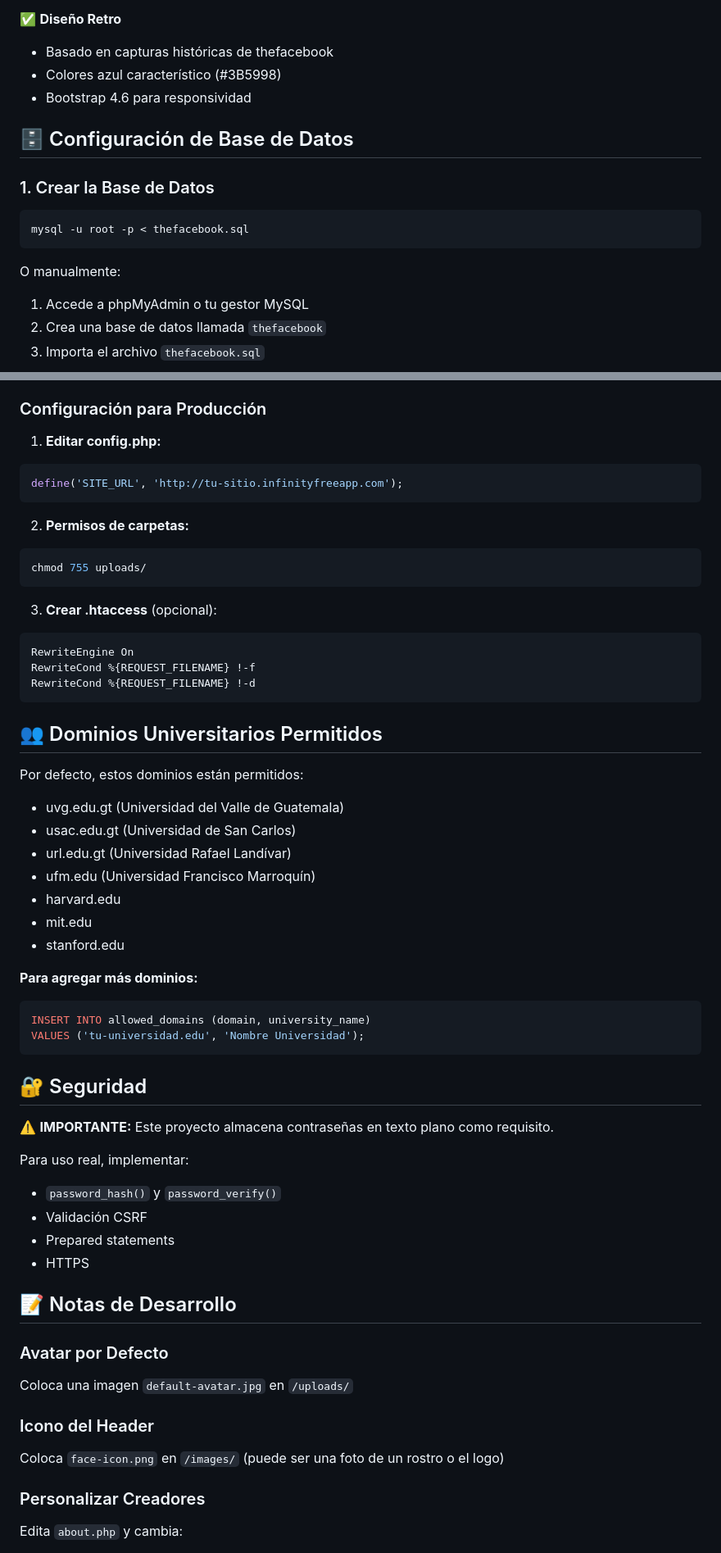
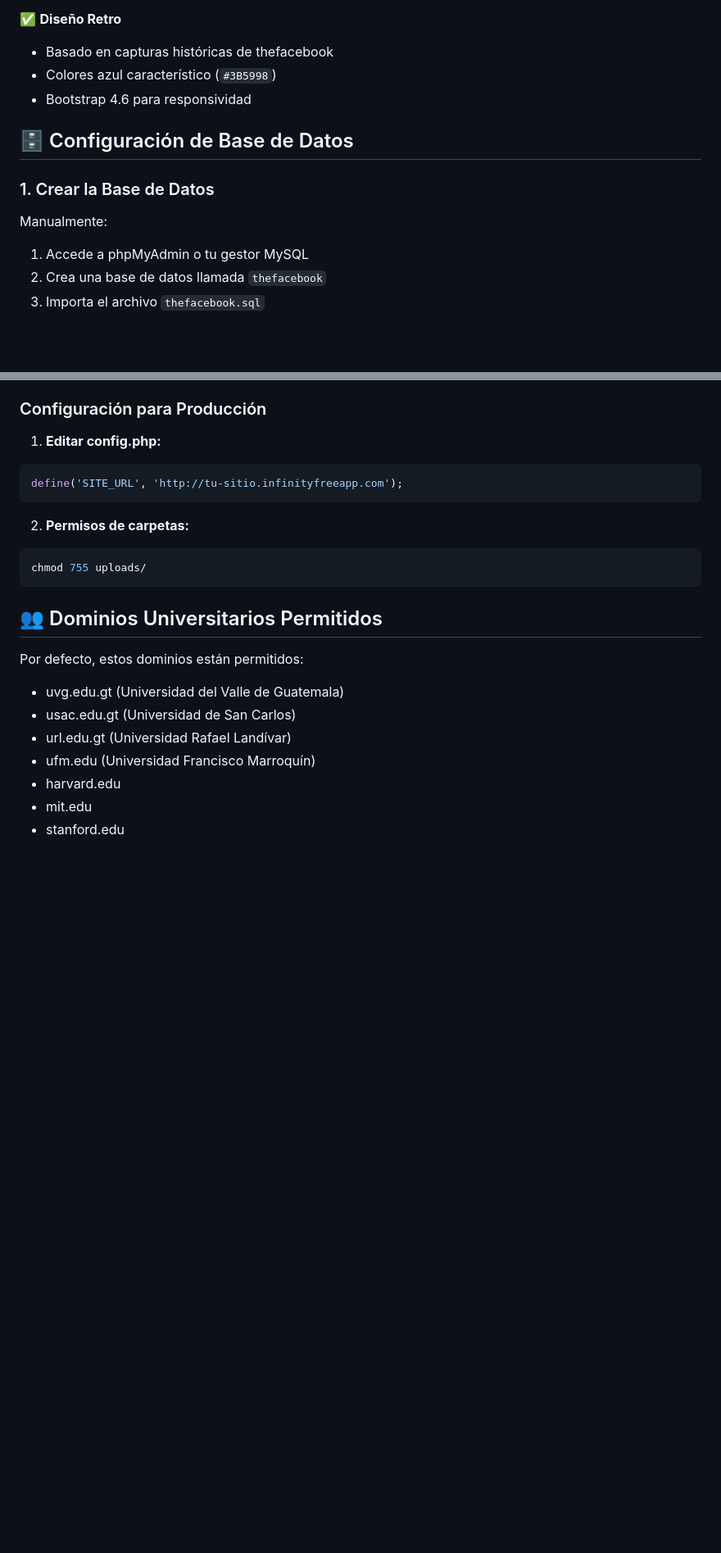
Before and after one commit to T32la/thefacebook-clone, a Markdown page: README.md, 2 parts joined by grey strips. Shown at 82% size. Drawn GitHub-style; blank space fills up the shorter version.

````diff
--- a/README.md
+++ b/README.md
@@ -34,18 +34,14 @@ Réplica funcional de la versión original de thefacebook.com (2004) usando PHP,
 ✅ **Diseño Retro**
 
 - Basado en capturas históricas de thefacebook
-- Colores azul característico (#3B5998)
+- Colores azul característico (`#3B5998`)
 - Bootstrap 4.6 para responsividad
 
 ## 🗄️ Configuración de Base de Datos
 
 ### 1. Crear la Base de Datos
 
-```bash
-mysql -u root -p < thefacebook.sql
-```
-
-O manualmente:
+Manualmente:
 
 1. Accede a phpMyAdmin o tu gestor MySQL
 2. Crea una base de datos llamada `thefacebook`
@@ -172,14 +168,6 @@ define('SITE_URL', 'http://tu-sitio.infinityfreeapp.com');
 chmod 755 uploads/
 ```
 
-3. **Crear .htaccess** (opcional):
-
-```apache
-RewriteEngine On
-RewriteCond %{REQUEST_FILENAME} !-f
-RewriteCond %{REQUEST_FILENAME} !-d
-```
-
 ## 👥 Dominios Universitarios Permitidos
 
 Por defecto, estos dominios están permitidos:
@@ -192,35 +180,3 @@ Por defecto, estos dominios están permitidos:
 - mit.edu
 - stanford.edu
 
-**Para agregar más dominios:**
-
-```sql
-INSERT INTO allowed_domains (domain, university_name)
-VALUES ('tu-universidad.edu', 'Nombre Universidad');
-```
-
-## 🔐 Seguridad
-
-⚠️ **IMPORTANTE:** Este proyecto almacena contraseñas en texto plano como requisito.
-
-Para uso real, implementar:
-
-- `password_hash()` y `password_verify()`
-- Validación CSRF
-- Prepared statements
-- HTTPS
-
-## 📝 Notas de Desarrollo
-
-### Avatar por Defecto
-
-Coloca una imagen `default-avatar.jpg` en `/uploads/`
-
-### Icono del Header
-
-Coloca `face-icon.png` en `/images/` (puede ser una foto de un rostro o el logo)
-
-### Personalizar Creadores
-
-Edita `about.php` y cambia:
-
````
Also changed, not shown: other parts of README.md (+9 -35 lines).
